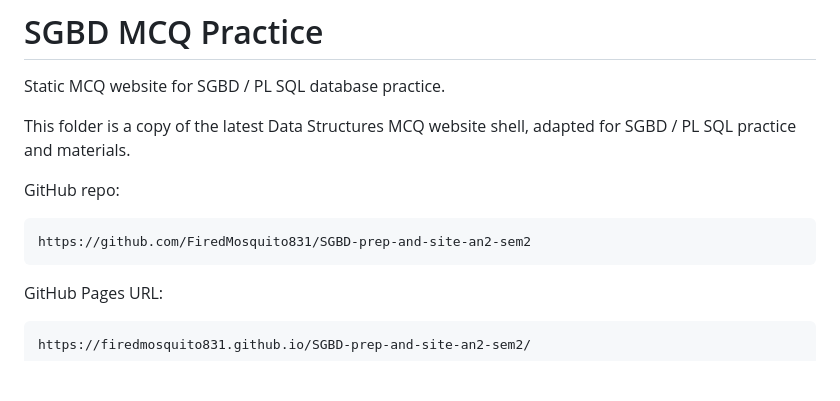
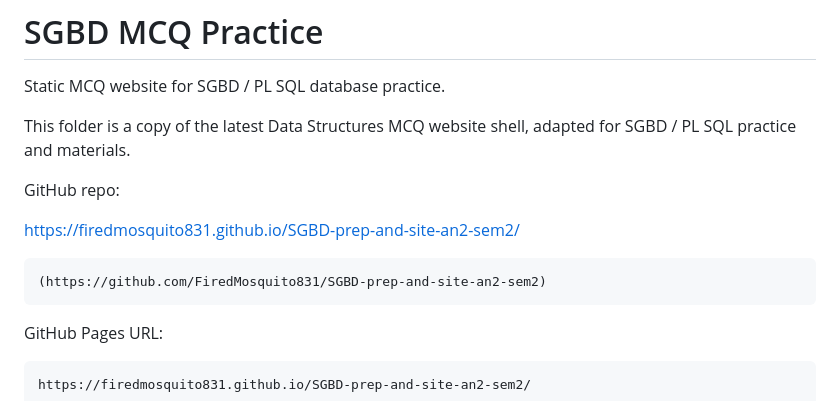
Before and after one commit to FiredMosquito831/SGBD-prep-and-site-an2-sem2, a Markdown page: README.md, the part around the change. GitHub-like rendering; blank space fills up the shorter version.

````diff
--- a/README.md
+++ b/README.md
@@ -6,8 +6,9 @@ This folder is a copy of the latest Data Structures MCQ website shell, adapted f
 
 GitHub repo:
 
+https://firedmosquito831.github.io/SGBD-prep-and-site-an2-sem2/
 ```text
-https://github.com/FiredMosquito831/SGBD-prep-and-site-an2-sem2
+(https://github.com/FiredMosquito831/SGBD-prep-and-site-an2-sem2)
 ```
 
 GitHub Pages URL:
````
